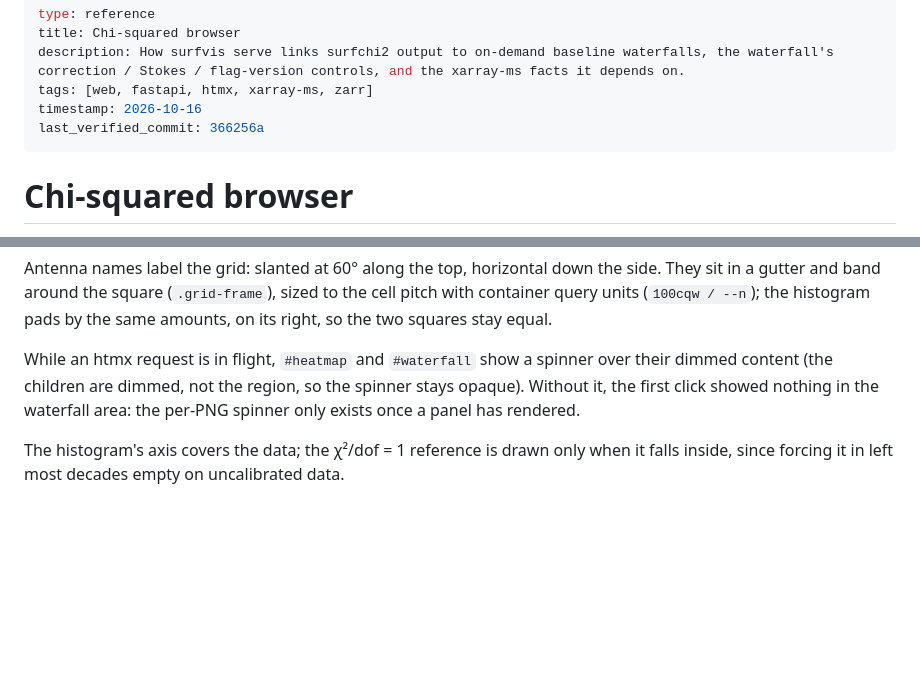
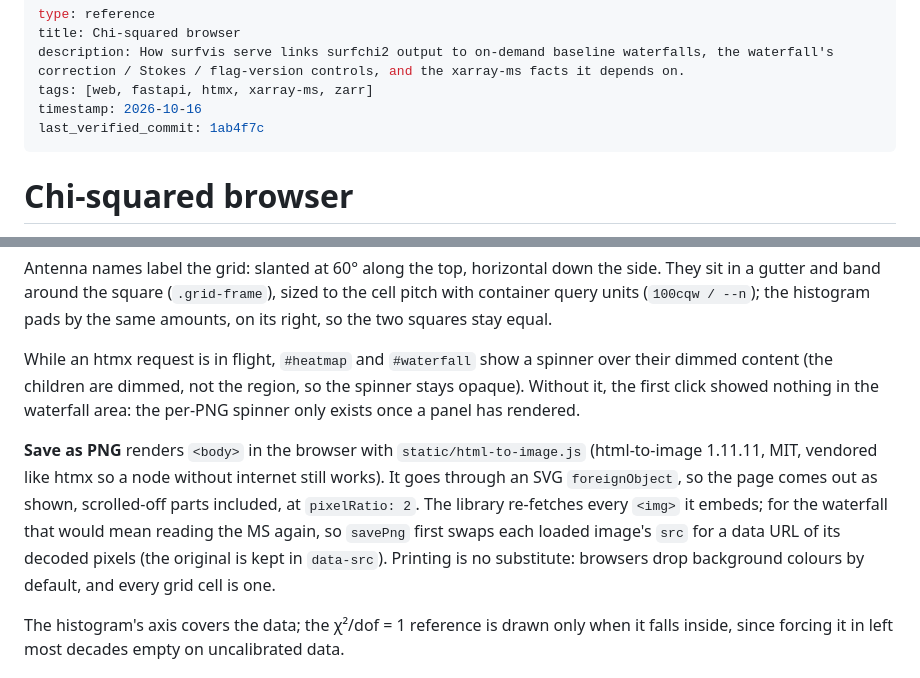
Before and after one commit to ratt-ru/surfvis, a Markdown page: docs/wiki/web-app.md, 2 parts joined by grey strips. Drawn GitHub-style; blank space fills up the shorter version.

Commit message:
docs(wiki): note Save as PNG
Co-Authored-By: Claude Opus 5.5 (1M context) <noreply@anthropic.com>

```diff
--- a/docs/wiki/web-app.md
+++ b/docs/wiki/web-app.md
@@ -4,7 +4,7 @@ title: Chi-squared browser
 description: How surfvis serve links surfchi2 output to on-demand baseline waterfalls, the waterfall's correction / Stokes / flag-version controls, and the xarray-ms facts it depends on.
 tags: [web, fastapi, htmx, xarray-ms, zarr]
 timestamp: 2026-10-16
-last_verified_commit: 366256a
+last_verified_commit: 1ab4f7c
 ---
 
 # Chi-squared browser
@@ -191,6 +191,15 @@ over their dimmed content (the children are dimmed, not the region, so the
 spinner stays opaque). Without it, the first click showed nothing in the
 waterfall area: the per-PNG spinner only exists once a panel has rendered.
 
+**Save as PNG** renders `<body>` in the browser with `static/html-to-image.js`
+(html-to-image 1.11.11, MIT, vendored like htmx so a node without internet
+still works). It goes through an SVG `foreignObject`, so the page comes out as
+shown, scrolled-off parts included, at `pixelRatio: 2`. The library re-fetches
+every `<img>` it embeds; for the waterfall that would mean reading the MS
+again, so `savePng` first swaps each loaded image's `src` for a data URL of its
+decoded pixels (the original is kept in `data-src`). Printing is no substitute:
+browsers drop background colours by default, and every grid cell is one.
+
 The histogram's axis covers the data; the χ²/dof = 1 reference is drawn only
 when it falls inside, since forcing it in left most decades empty on
 uncalibrated data.
```
Also changed, not shown: docs/wiki/log.md (+6 -1 lines).
